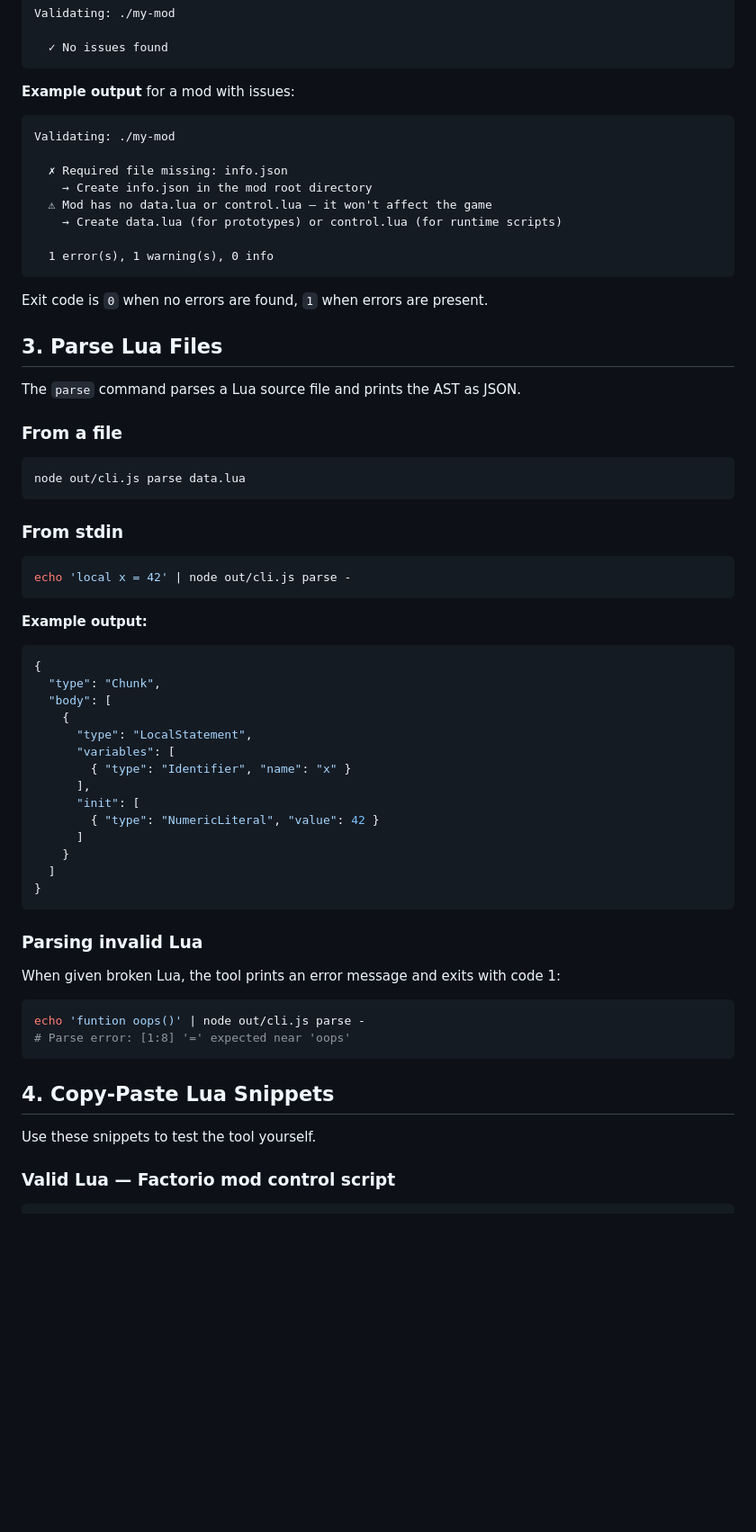
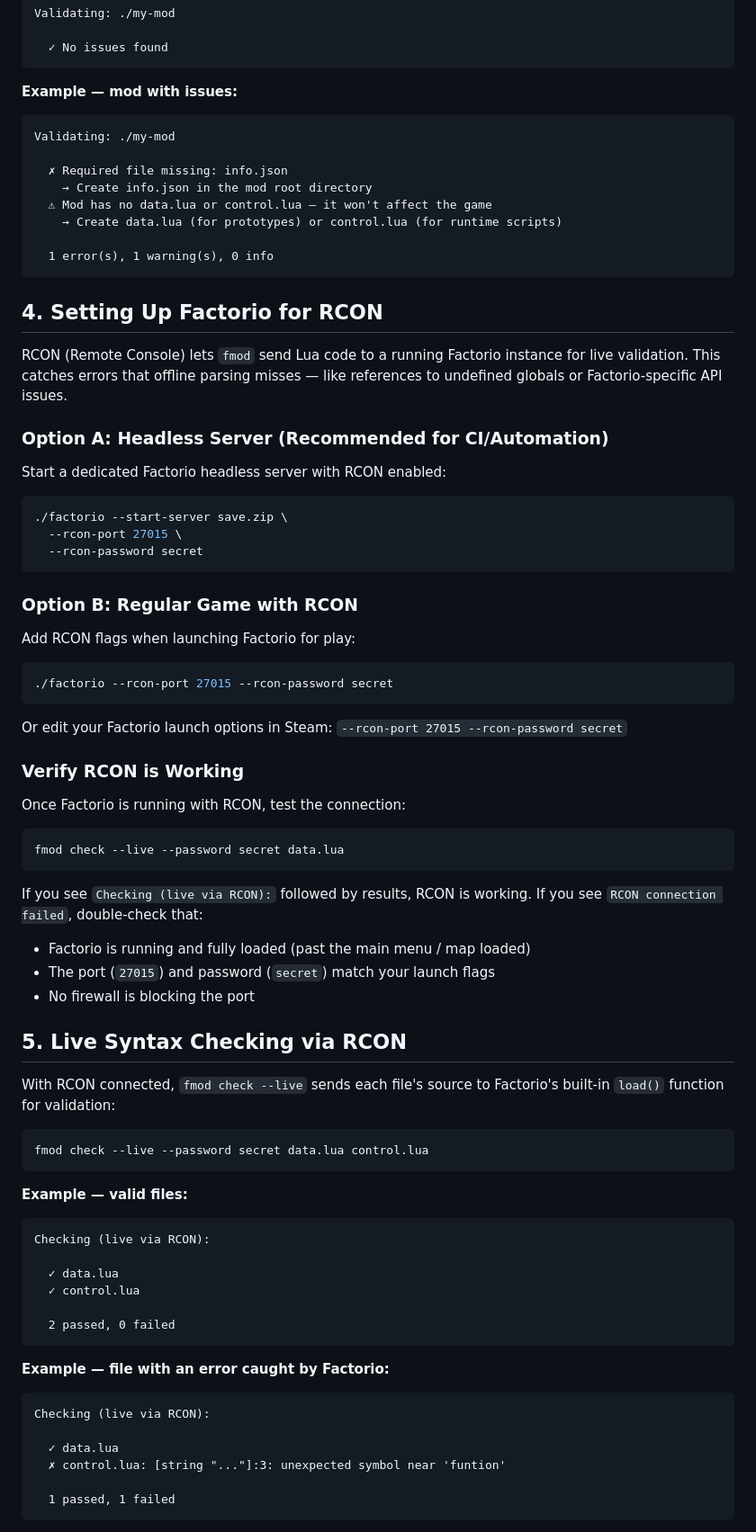
Before and after one commit to francoisdevlin/factorio-mod-tool, a Markdown page: docs/quickstart.md, the part around one of its changes. Shown at 90% size. Rendered like a GitHub page; blank space fills up the shorter version.

````diff
--- a/docs/quickstart.md
+++ b/docs/quickstart.md
@@ -64,7 +98,7 @@ Validating: ./my-mod
   ✓ No issues found
 ```
 
-**Example output** for a mod with issues:
+**Example — mod with issues:**
 
 ```
 Validating: ./my-mod
@@ -77,54 +111,76 @@ Validating: ./my-mod
   1 error(s), 1 warning(s), 0 info
 ```
 
-Exit code is `0` when no errors are found, `1` when errors are present.
+## 4. Setting Up Factorio for RCON
 
-## 3. Parse Lua Files
+RCON (Remote Console) lets `fmod` send Lua code to a running Factorio instance
+for live validation. This catches errors that offline parsing misses — like
+references to undefined globals or Factorio-specific API issues.
 
-The `parse` command parses a Lua source file and prints the AST as JSON.
+### Option A: Headless Server (Recommended for CI/Automation)
 
-### From a file
+Start a dedicated Factorio headless server with RCON enabled:
 
 ```bash
-node out/cli.js parse data.lua
+./factorio --start-server save.zip \
+  --rcon-port 27015 \
+  --rcon-password secret
 ```
 
-### From stdin
+### Option B: Regular Game with RCON
+
+Add RCON flags when launching Factorio for play:
 
 ```bash
-echo 'local x = 42' | node out/cli.js parse -
+./factorio --rcon-port 27015 --rcon-password secret
 ```
 
-**Example output:**
+Or edit your Factorio launch options in Steam:
+`--rcon-port 27015 --rcon-password secret`
 
-```json
-{
-  "type": "Chunk",
-  "body": [
-    {
-      "type": "LocalStatement",
-      "variables": [
-        { "type": "Identifier", "name": "x" }
-      ],
-      "init": [
-        { "type": "NumericLiteral", "value": 42 }
-      ]
-    }
-  ]
-}
+### Verify RCON is Working
+
+Once Factorio is running with RCON, test the connection:
+
+```bash
+fmod check --live --password secret data.lua
 ```
 
-### Parsing invalid Lua
+If you see `Checking (live via RCON):` followed by results, RCON is working.
+If you see `RCON connection failed`, double-check that:
 
-When given broken Lua, the tool prints an error message and exits with code 1:
+- Factorio is running and fully loaded (past the main menu / map loaded)
+- The port (`27015`) and password (`secret`) match your launch flags
+- No firewall is blocking the port
+
+## 5. Live Syntax Checking via RCON
+
+With RCON connected, `fmod check --live` sends each file's source to Factorio's
+built-in `load()` function for validation:
 
 ```bash
-echo 'funtion oops()' | node out/cli.js parse -
-# Parse error: [1:8] '=' expected near 'oops'
+fmod check --live --password secret data.lua control.lua
 ```
 
-## 4. Copy-Paste Lua Snippets
+**Example — valid files:**
 
-Use these snippets to test the tool yourself.
+```
+Checking (live via RCON):
 
-### Valid Lua — Factorio mod control script
+  ✓ data.lua
+  ✓ control.lua
+
+  2 passed, 0 failed
+```
+
+**Example — file with an error caught by Factorio:**
+
+```
+Checking (live via RCON):
+
+  ✓ data.lua
+  ✗ control.lua: [string "..."]:3: unexpected symbol near 'funtion'
+
+  1 passed, 1 failed
+```
+
````
Also changed, not shown: other parts of docs/quickstart.md (+110 -45 lines).
